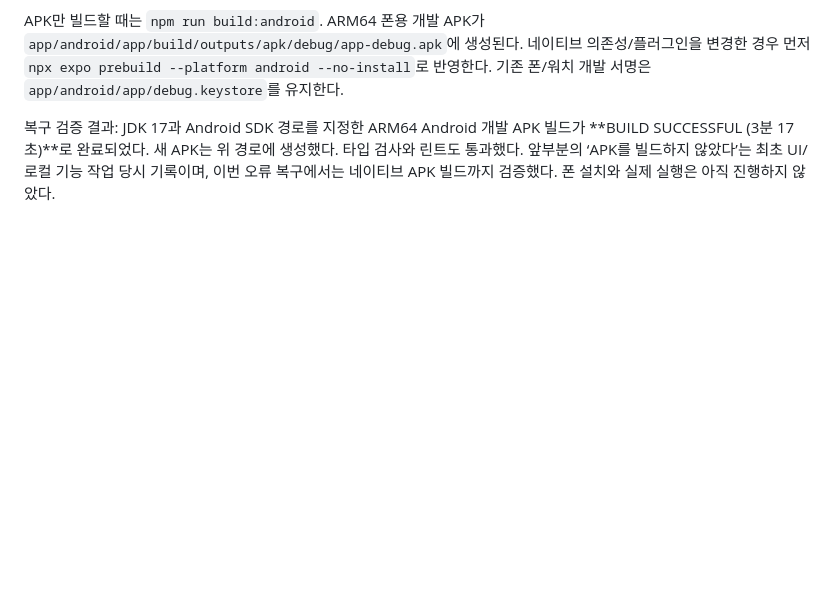
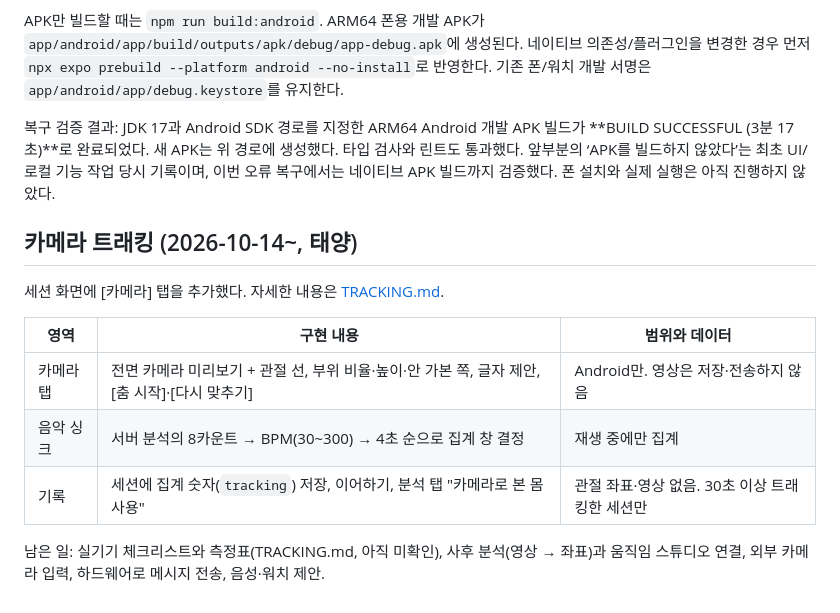
Before and after one commit to Sensible-life/EIGHT, a Markdown page: docs/FEATURE_STATUS.md, the part around the change. GitHub-like rendering; blank space fills up the shorter version.

```diff
--- a/docs/FEATURE_STATUS.md
+++ b/docs/FEATURE_STATUS.md
@@ -207,3 +207,15 @@ APK만 빌드할 때는 `npm run build:android`. ARM64 폰용 개발 APK가 `app
 
 
 복구 검증 결과: JDK 17과 Android SDK 경로를 지정한 ARM64 Android 개발 APK 빌드가 **BUILD SUCCESSFUL (3분 17초)**로 완료되었다. 새 APK는 위 경로에 생성했다. 타입 검사와 린트도 통과했다. 앞부분의 ‘APK를 빌드하지 않았다’는 최초 UI/로컬 기능 작업 당시 기록이며, 이번 오류 복구에서는 네이티브 APK 빌드까지 검증했다. 폰 설치와 실제 실행은 아직 진행하지 않았다.
+
+## 카메라 트래킹 (2026-10-14~, 태양)
+
+세션 화면에 [카메라] 탭을 추가했다. 자세한 내용은 [TRACKING.md](TRACKING.md).
+
+| 영역 | 구현 내용 | 범위와 데이터 |
+|---|---|---|
+| 카메라 탭 | 전면 카메라 미리보기 + 관절 선, 부위 비율·높이·안 가본 쪽, 글자 제안, [춤 시작]·[다시 맞추기] | Android만. 영상은 저장·전송하지 않음 |
+| 음악 싱크 | 서버 분석의 8카운트 → BPM(30~300) → 4초 순으로 집계 창 결정 | 재생 중에만 집계 |
+| 기록 | 세션에 집계 숫자(`tracking`) 저장, 이어하기, 분석 탭 "카메라로 본 몸 사용" | 관절 좌표·영상 없음. 30초 이상 트래킹한 세션만 |
+
+남은 일: 실기기 체크리스트와 측정표(TRACKING.md, 아직 미확인), 사후 분석(영상 → 좌표)과 움직임 스튜디오 연결, 외부 카메라 입력, 하드웨어로 메시지 전송, 음성·워치 제안.
```
Also changed, not shown: README.md (+4 -0 lines), docs/TRACKING.md (added, +88 -0 lines).
